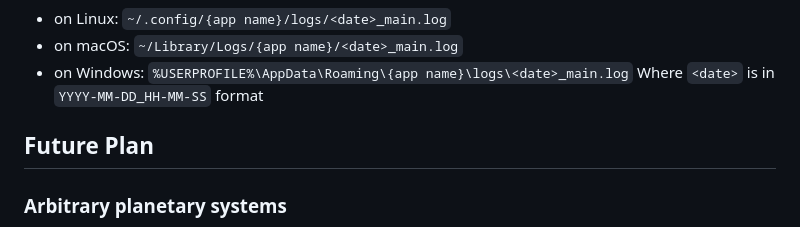
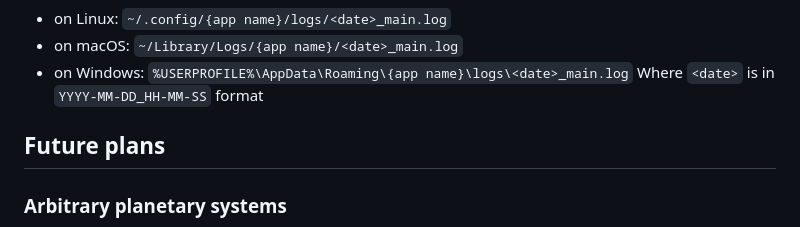
Before and after one commit to uoa-compsci399-s2-2026-anna/team-9-project, a Markdown page: README.md, the part around one of its changes. Drawn GitHub-style.

```diff
--- a/README.md
+++ b/README.md
@@ -195,7 +195,7 @@ Log files are written to:
 - on Windows: `%USERPROFILE%\AppData\Roaming\{app name}\logs\<date>_main.log`
   Where `<date>` is in `YYYY-MM-DD_HH-MM-SS` format
 
-## Future Plan
+## Future plans
 
 ### Arbitrary planetary systems
 
```
Also changed, not shown: other parts of README.md (+1 -1 lines).
